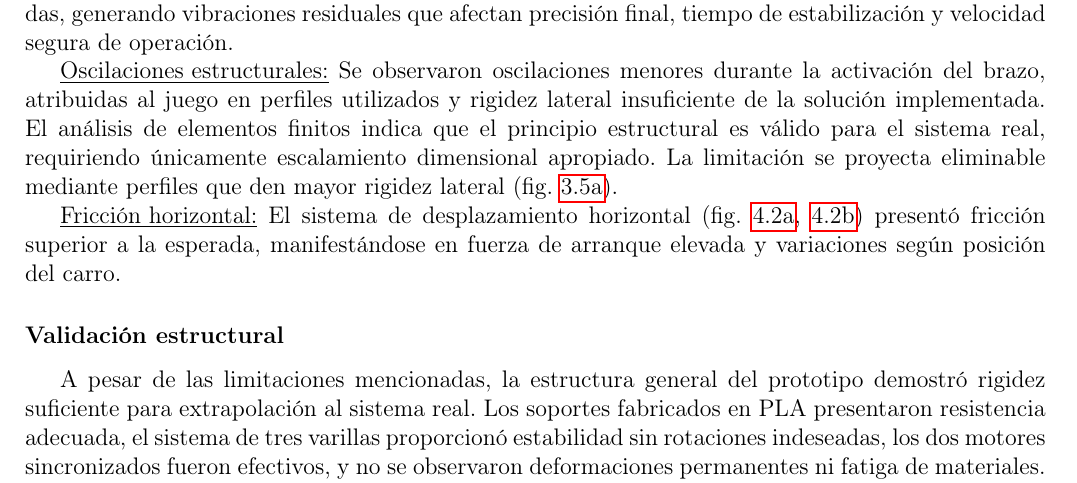
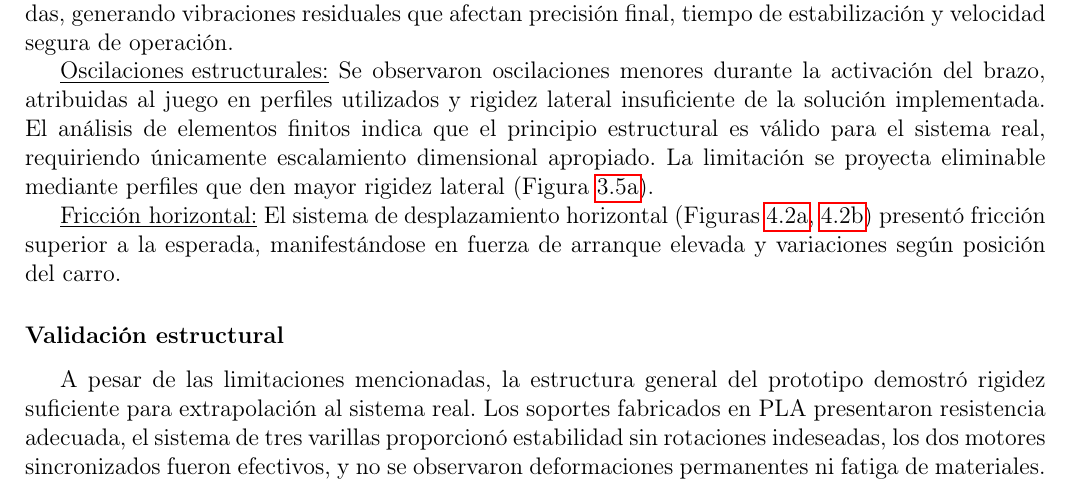
Before and after one commit to AlanVignolo/Cosechador-de-Lechugas-Automatico-con-Unidad-de-Inteligencia-Optica, a LaTeX thesis (Informe/main.tex, which reads Informe/04_Pruebas/4.6_analisis/comparacion_objetivos.tex): part of page 101 of 105, cut so that both start at the same text. Compiled offline with pdfLaTeX.

Commit message:
Ultimos cambios creo

```diff
--- a/Informe/04_Pruebas/4.6_analisis/comparacion_objetivos.tex
+++ b/Informe/04_Pruebas/4.6_analisis/comparacion_objetivos.tex
@@ -22,9 +22,9 @@ El diseño modular validó exitosamente la separación funcional entre subsistem
 
 \underline{Robot serie:} El material del brazo (PETG) presenta flexibilidad excesiva para velocidades elevadas, generando vibraciones residuales que afectan precisión final, tiempo de estabilización y velocidad segura de operación.
 
-\underline{Oscilaciones estructurales:} Se observaron oscilaciones menores durante la activación del brazo, atribuidas al juego en perfiles utilizados y rigidez lateral insuficiente de la solución implementada. El análisis de elementos finitos indica que el principio estructural es válido para el sistema real, requiriendo únicamente escalamiento dimensional apropiado. La limitación se proyecta eliminable mediante perfiles que den mayor rigidez lateral (fig. \ref{fig:barra_lateral}).
+\underline{Oscilaciones estructurales:} Se observaron oscilaciones menores durante la activación del brazo, atribuidas al juego en perfiles utilizados y rigidez lateral insuficiente de la solución implementada. El análisis de elementos finitos indica que el principio estructural es válido para el sistema real, requiriendo únicamente escalamiento dimensional apropiado. La limitación se proyecta eliminable mediante perfiles que den mayor rigidez lateral (Figura \ref{fig:barra_lateral}).
 
-\underline{Fricción horizontal:} El sistema de desplazamiento horizontal (fig. \ref{fig:perfil_porton}, \ref{fig:carro_porton}) presentó fricción superior a la esperada, manifestándose en fuerza de arranque elevada y variaciones según posición del carro.
+\underline{Fricción horizontal:} El sistema de desplazamiento horizontal (Figuras \ref{fig:perfil_porton}, \ref{fig:carro_porton}) presentó fricción superior a la esperada, manifestándose en fuerza de arranque elevada y variaciones según posición del carro.
 
 \subsubsection{Validación estructural}
 
```
Also changed, not shown: Informe/04_Pruebas/4.1_estructura_y_mec/Robot_serie.tex (+2 -2 lines).
